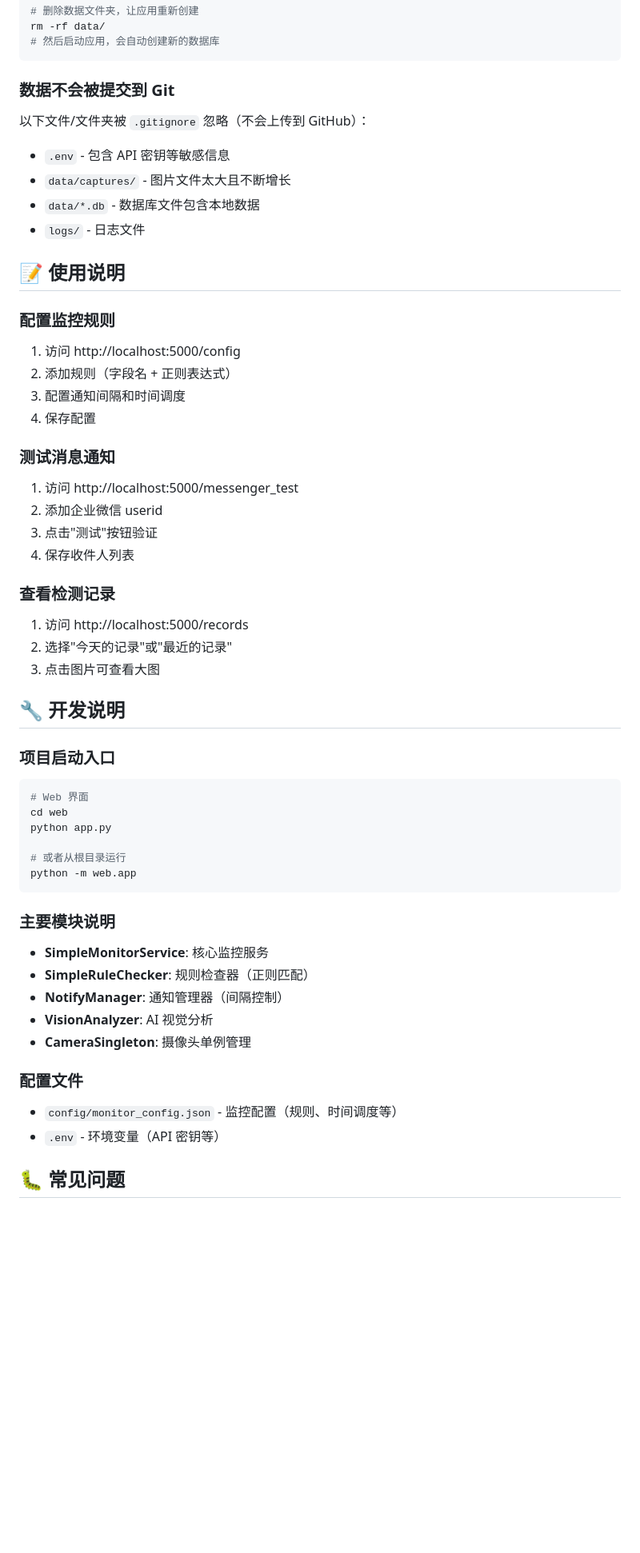
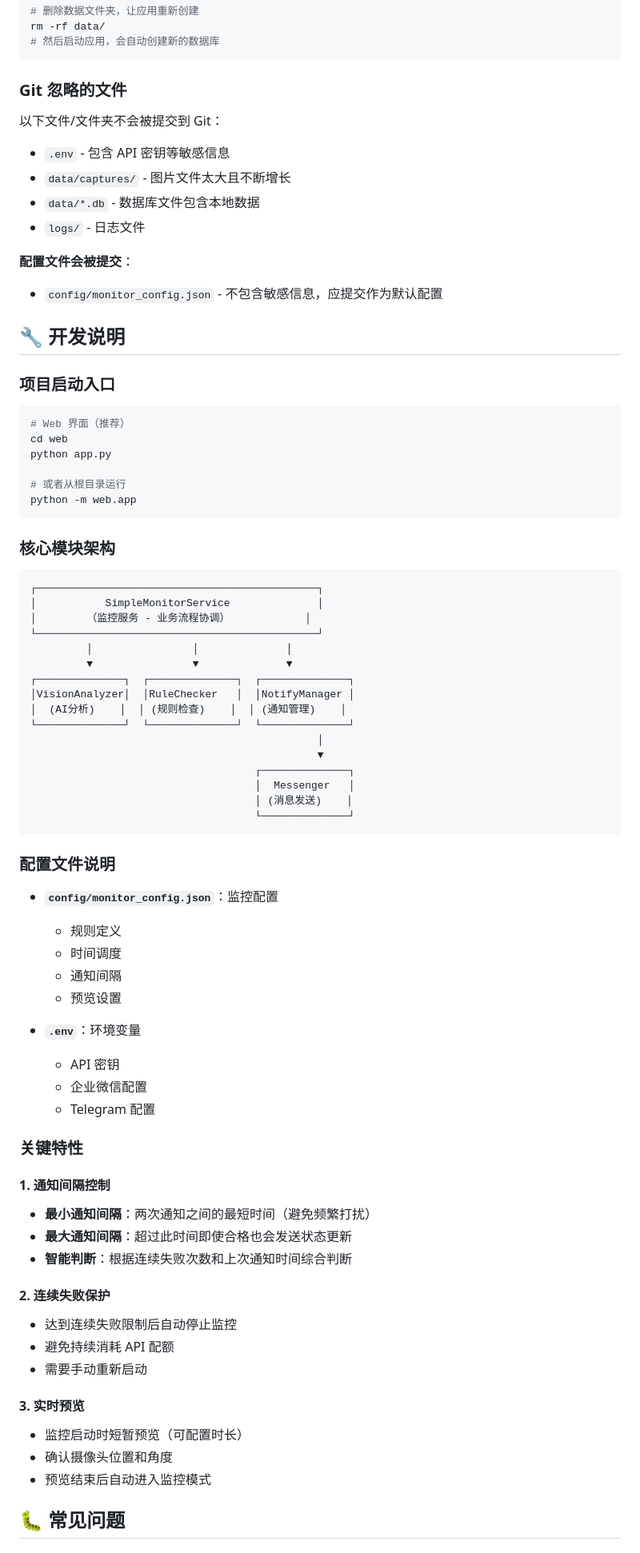
Before and after one commit to eerenyuan/study-buddy, a Markdown page: README.md, the part around one of its changes. Shown at 80% size. Rendered like a GitHub page; blank space fills up the shorter version.

````diff
--- a/README.md
+++ b/README.md
@@ -113,42 +194,23 @@ rm -rf data/
 # 然后启动应用，会自动创建新的数据库
 ```
 
-### 数据不会被提交到 Git
+### Git 忽略的文件
 
-以下文件/文件夹被 `.gitignore` 忽略（不会上传到 GitHub）：
+以下文件/文件夹不会被提交到 Git：
 - `.env` - 包含 API 密钥等敏感信息
 - `data/captures/` - 图片文件太大且不断增长
 - `data/*.db` - 数据库文件包含本地数据
 - `logs/` - 日志文件
 
-## 📝 使用说明
-
-### 配置监控规则
-
-1. 访问 http://localhost:5000/config
-2. 添加规则（字段名 + 正则表达式）
-3. 配置通知间隔和时间调度
-4. 保存配置
-
-### 测试消息通知
-
-1. 访问 http://localhost:5000/messenger_test
-2. 添加企业微信 userid
-3. 点击"测试"按钮验证
-4. 保存收件人列表
-
-### 查看检测记录
-
-1. 访问 http://localhost:5000/records
-2. 选择"今天的记录"或"最近的记录"
-3. 点击图片可查看大图
+**配置文件会被提交**：
+- `config/monitor_config.json` - 不包含敏感信息，应提交作为默认配置
 
 ## 🔧 开发说明
 
 ### 项目启动入口
 
 ```bash
-# Web 界面
+# Web 界面（推荐）
 cd web
 python app.py
 
@@ -156,18 +218,59 @@ python app.py
 python -m web.app
 ```
 
-### 主要模块说明
+### 核心模块架构
 
-- **SimpleMonitorService**: 核心监控服务
-- **SimpleRuleChecker**: 规则检查器（正则匹配）
-- **NotifyManager**: 通知管理器（间隔控制）
-- **VisionAnalyzer**: AI 视觉分析
-- **CameraSingleton**: 摄像头单例管理
+```
+┌─────────────────────────────────────────────┐
+│           SimpleMonitorService              │
+│        （监控服务 - 业务流程协调）            │
+└─────────────────────────────────────────────┘
+         │                │              │
+         ▼                ▼              ▼
+┌──────────────┐  ┌──────────────┐  ┌──────────────┐
+│VisionAnalyzer│  │RuleChecker   │  │NotifyManager │
+│  (AI分析)    │  │ (规则检查)    │  │ (通知管理)    │
+└──────────────┘  └──────────────┘  └──────────────┘
+                                              │
+                                              ▼
+                                    ┌──────────────┐
+                                    │  Messenger   │
+                                    │ (消息发送)    │
+                                    └──────────────┘
+```
 
-### 配置文件
+### 配置文件说明
 
-- `config/monitor_config.json` - 监控配置（规则、时间调度等）
-- `.env` - 环境变量（API 密钥等）
+- **`config/monitor_config.json`**：监控配置
+  - 规则定义
+  - 时间调度
+  - 通知间隔
+  - 预览设置
+
+- **`.env`**：环境变量
+  - API 密钥
+  - 企业微信配置
+  - Telegram 配置
+
+### 关键特性
+
+#### 1. 通知间隔控制
+
+- **最小通知间隔**：两次通知之间的最短时间（避免频繁打扰）
+- **最大通知间隔**：超过此时间即使合格也会发送状态更新
+- **智能判断**：根据连续失败次数和上次通知时间综合判断
+
+#### 2. 连续失败保护
+
+- 达到连续失败限制后自动停止监控
+- 避免持续消耗 API 配额
+- 需要手动重新启动
+
+#### 3. 实时预览
+
+- 监控启动时短暂预览（可配置时长）
+- 确认摄像头位置和角度
+- 预览结束后自动进入监控模式
 
 ## 🐛 常见问题
 
````
Also changed, not shown: other parts of README.md (+148 -16 lines), README_EN.md (added, +353 -0 lines).
